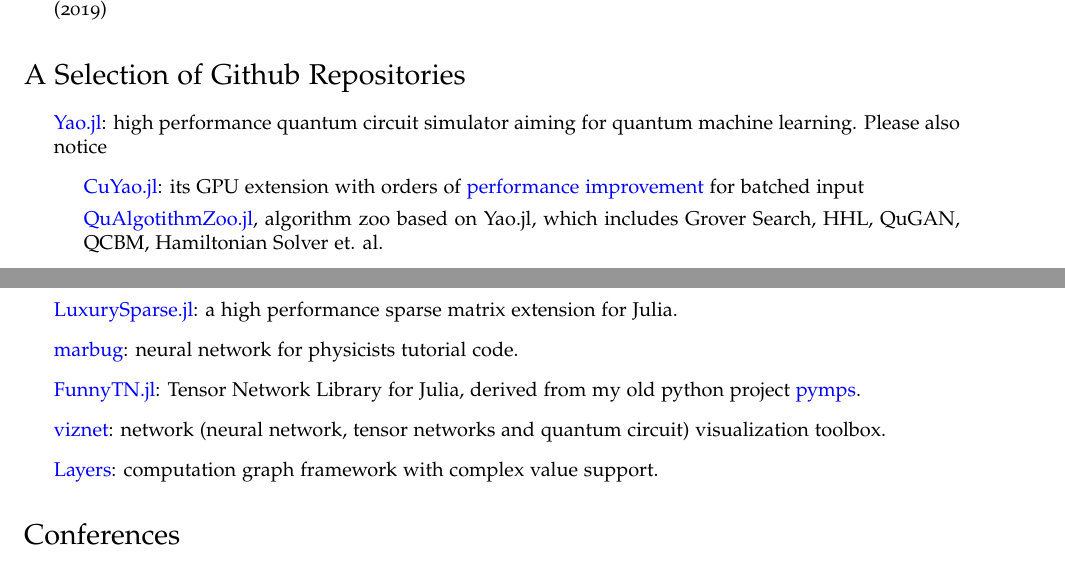
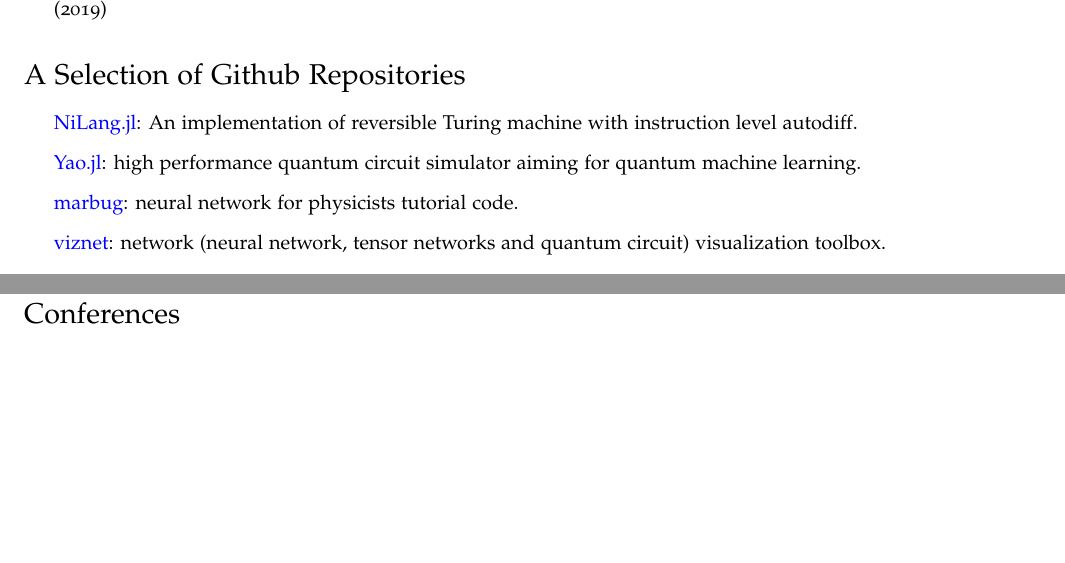
Before and after one commit to GiggleLiu/CV, a LaTeX CV (cv.tex): two parts of pages 2 and 3 of 3, joined at a grey line, cut so that both start at the same text, the shorter picture padded with empty space. Compiled offline with XeLaTeX.

Commit message:
update cv

```diff
--- a/cv.tex
+++ b/cv.tex
@@ -154,16 +154,10 @@
 
 \section*{A Selection of Github Repositories}
 \begin{itemize}
-    \item \href{https://github.com/QuantumBFS/Yao.jl}{Yao.jl}: high performance quantum circuit simulator aiming for quantum machine learning. Please also notice
-        \begin{itemize}
-            \item \href{https://travis-ci.com/QuantumBFS/CuYao.jl}{CuYao.jl}: its GPU extension with orders of \href{https://github.com/QuantumBFS/CuYao.jl/issues/1}{performance improvement} for batched input
-            \item \href{https://github.com/QuantumBFS/QuAlgorithmZoo.jl}{QuAlgotithmZoo.jl}, algorithm zoo based on Yao.jl, which includes Grover Search, HHL, QuGAN, QCBM, Hamiltonian Solver et. al.
-        \end{itemize}
-    \item \href{https://github.com/QuantumBFS/LuxurySparse.jl}{LuxurySparse.jl}: a high performance sparse matrix extension for Julia.
+    \item \href{https://github.com/GiggleLiu/NiLang.jl}{NiLang.jl}: An implementation of reversible Turing machine with instruction level autodiff.
+    \item \href{https://github.com/QuantumBFS/Yao.jl}{Yao.jl}: high performance quantum circuit simulator aiming for quantum machine learning.
     \item \href{https://github.com/GiggleLiu/marburg}{marbug}: neural network for physicists tutorial code.
-    \item \href{https://travis-ci.com/QuantumBFS/FunnyTN.jl}{FunnyTN.jl}: Tensor Network Library for Julia, derived from my old python project \href{https://github.com/GiggleLiu/pymps}{pymps}.
     \item \href{https://github.com/GiggleLiu/viznet}{viznet}: network (neural network, tensor networks and quantum circuit) visualization toolbox.
-    \item \href{https://github.com/GiggleLiu/poorman\_nn}{Layers}: computation graph framework with complex value support.
 \end{itemize}
 
 \section*{Conferences}
```
Also changed, not shown: cv.pdf.
